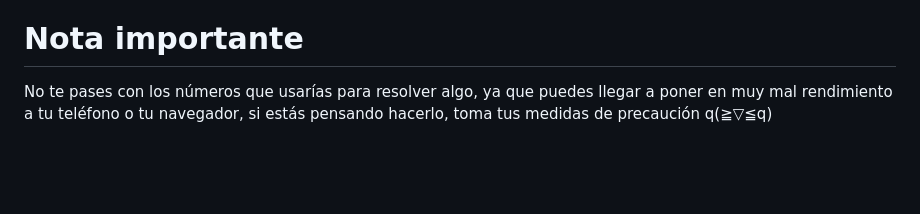
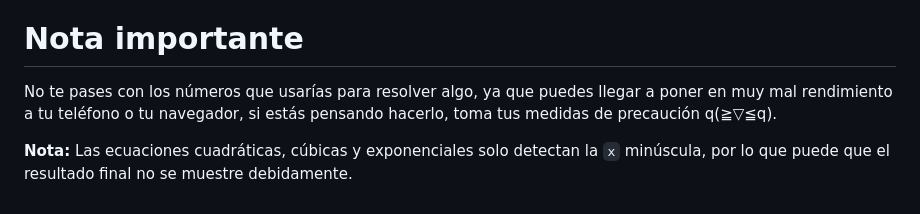
Before and after one commit to D4T4-DEV/MathRessolver, a Markdown page: README.md, the part around the change. Rendered like a GitHub page; blank space fills up the shorter version.

Commit message:
Update README.md
Mejora de documentacion ante un "BUG"

```diff
--- a/README.md
+++ b/README.md
@@ -107,4 +107,6 @@ De los cuales `mathjs` se utiliza para poder hacer la transformación de un AST
 `nerdamer` se utiliza para poder hacer las resoluciones paso a paso y dar el resultado correcto de las resoluciones.
 
 # Nota importante
-No te pases con los números que usarías para resolver algo, ya que puedes llegar a poner en muy mal rendimiento a tu teléfono o tu navegador, si estás pensando hacerlo, toma tus medidas de precaución q(≧▽≦q)
+No te pases con los números que usarías para resolver algo, ya que puedes llegar a poner en muy mal rendimiento a tu teléfono o tu navegador, si estás pensando hacerlo, toma tus medidas de precaución q(≧▽≦q).
+
+**Nota:** Las ecuaciones cuadráticas, cúbicas y exponenciales solo detectan la `x` minúscula, por lo que puede que el resultado final no se muestre debidamente.
```
